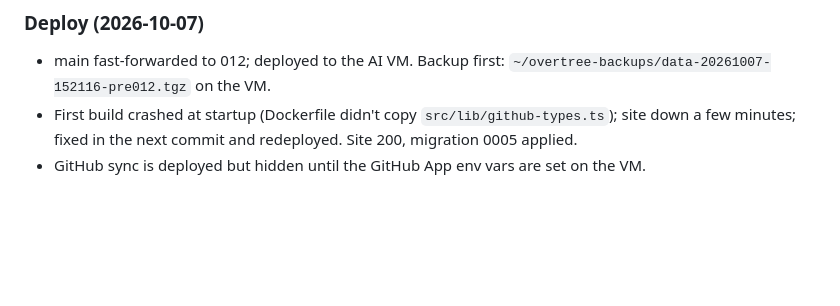
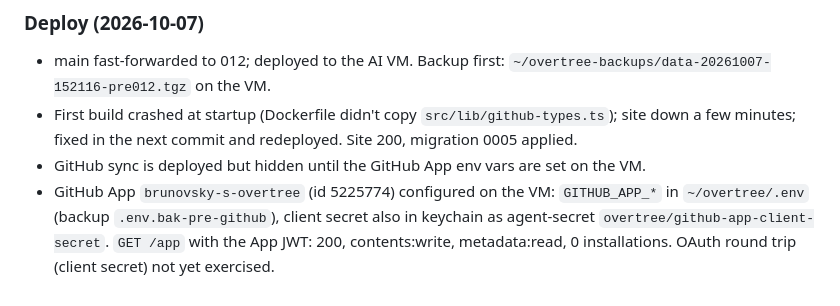
Before and after one commit to brunovskyoliver/overtree, a Markdown page: specs/012-github-sync/progress.md, the part around the change. GitHub-like rendering; blank space fills up the shorter version.

Commit message:
docs(012): GitHub App configured on the server
Co-Authored-By: Claude Opus 5.5 (1M context) <noreply@anthropic.com>

```diff
--- a/specs/012-github-sync/progress.md
+++ b/specs/012-github-sync/progress.md
@@ -73,3 +73,4 @@ Updated: 2026-10-07
 - main fast-forwarded to 012; deployed to the AI VM. Backup first: `~/overtree-backups/data-20261007-152116-pre012.tgz` on the VM.
 - First build crashed at startup (Dockerfile didn't copy `src/lib/github-types.ts`); site down a few minutes; fixed in the next commit and redeployed. Site 200, migration 0005 applied.
 - GitHub sync is deployed but hidden until the GitHub App env vars are set on the VM.
+- GitHub App `brunovsky-s-overtree` (id 5225774) configured on the VM: `GITHUB_APP_*` in `~/overtree/.env` (backup `.env.bak-pre-github`), client secret also in keychain as agent-secret `overtree/github-app-client-secret`. `GET /app` with the App JWT: 200, contents:write, metadata:read, 0 installations. OAuth round trip (client secret) not yet exercised.
```
